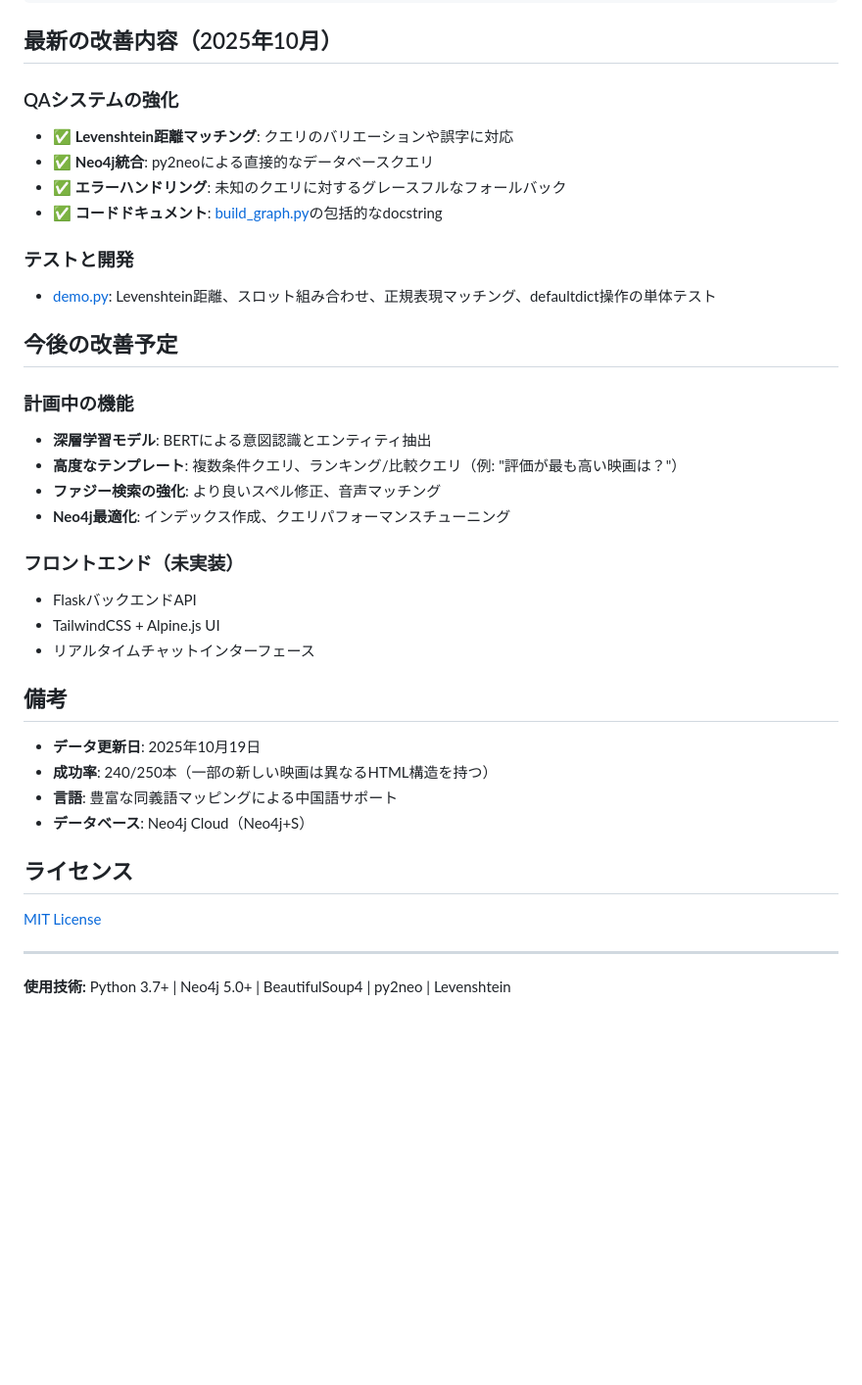
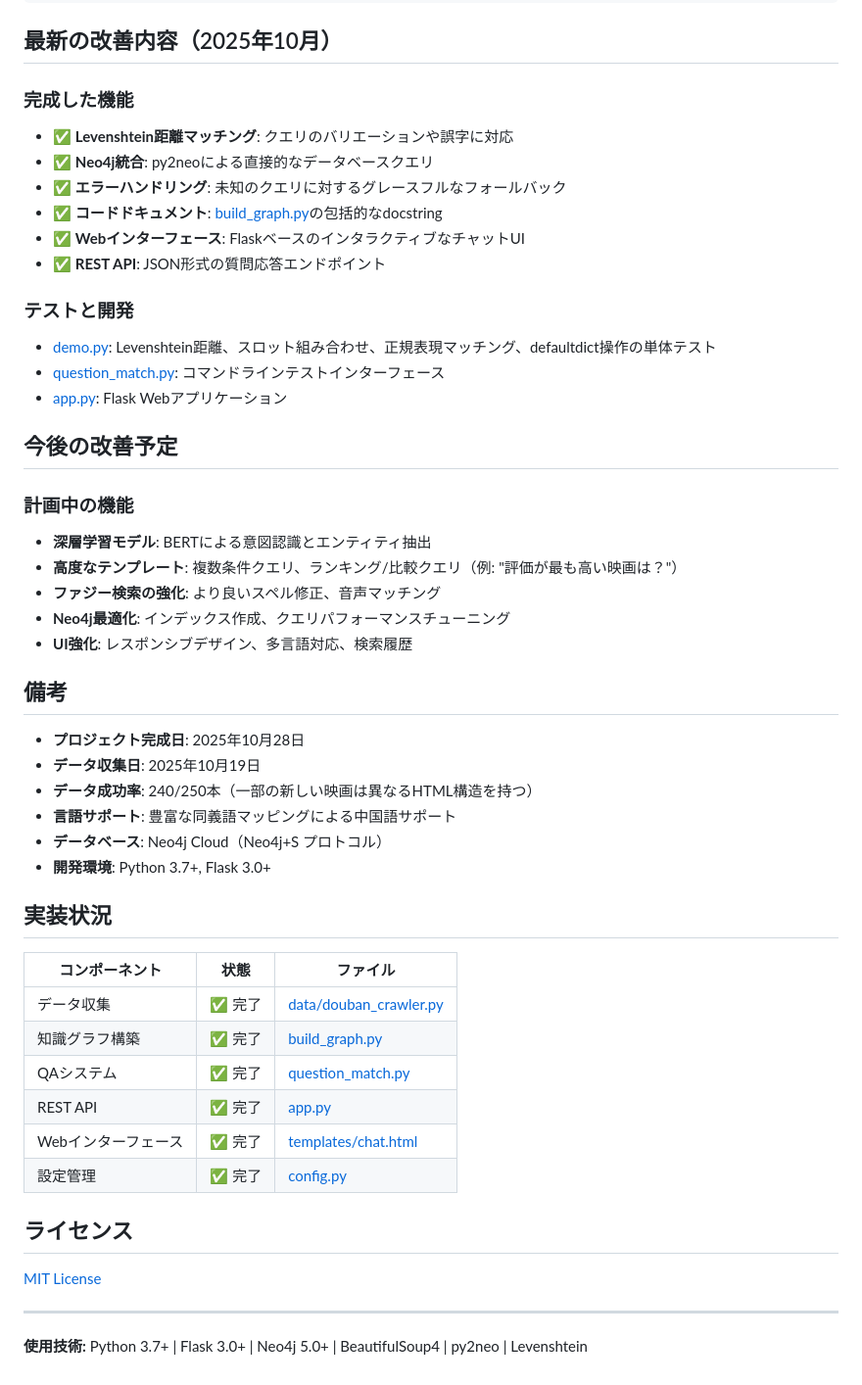
Before and after one commit to SodaShikenn/KBQA_movie, a Markdown page: readme.md, the part around the change printed below. Shown: that part at 98% size. GitHub-like rendering; blank space fills up the shorter version.

```diff
--- a/readme.md
+++ b/readme.md
@@ -194,16 +247,20 @@ pip install -r requirements.txt
 
 ## 最新の改善内容（2025年10月）
 
-### QAシステムの強化
+### 完成した機能
 
 - ✅ **Levenshtein距離マッチング**: クエリのバリエーションや誤字に対応
 - ✅ **Neo4j統合**: py2neoによる直接的なデータベースクエリ
 - ✅ **エラーハンドリング**: 未知のクエリに対するグレースフルなフォールバック
 - ✅ **コードドキュメント**: [build_graph.py](build_graph.py)の包括的なdocstring
+- ✅ **Webインターフェース**: FlaskベースのインタラクティブなチャットUI
+- ✅ **REST API**: JSON形式の質問応答エンドポイント
 
 ### テストと開発
 
 - [demo.py](demo.py): Levenshtein距離、スロット組み合わせ、正規表現マッチング、defaultdict操作の単体テスト
+- [question_match.py](question_match.py): コマンドラインテストインターフェース
+- [app.py](app.py): Flask Webアプリケーション
 
 ## 今後の改善予定
 
@@ -213,19 +270,27 @@ pip install -r requirements.txt
 - **高度なテンプレート**: 複数条件クエリ、ランキング/比較クエリ（例: "評価が最も高い映画は？"）
 - **ファジー検索の強化**: より良いスペル修正、音声マッチング
 - **Neo4j最適化**: インデックス作成、クエリパフォーマンスチューニング
-
-### フロントエンド（未実装）
-
-- FlaskバックエンドAPI
-- TailwindCSS + Alpine.js UI
-- リアルタイムチャットインターフェース
+- **UI強化**: レスポンシブデザイン、多言語対応、検索履歴
 
 ## 備考
 
-- **データ更新日**: 2025年10月19日
-- **成功率**: 240/250本（一部の新しい映画は異なるHTML構造を持つ）
-- **言語**: 豊富な同義語マッピングによる中国語サポート
-- **データベース**: Neo4j Cloud（Neo4j+S）
+- **プロジェクト完成日**: 2025年10月28日
+- **データ収集日**: 2025年10月19日
+- **データ成功率**: 240/250本（一部の新しい映画は異なるHTML構造を持つ）
+- **言語サポート**: 豊富な同義語マッピングによる中国語サポート
+- **データベース**: Neo4j Cloud（Neo4j+S プロトコル）
+- **開発環境**: Python 3.7+, Flask 3.0+
+
+## 実装状況
+
+| コンポーネント | 状態 | ファイル |
+|-------------|------|---------|
+| データ収集 | ✅ 完了 | [data/douban_crawler.py](data/douban_crawler.py) |
+| 知識グラフ構築 | ✅ 完了 | [build_graph.py](build_graph.py) |
+| QAシステム | ✅ 完了 | [question_match.py](question_match.py) |
+| REST API | ✅ 完了 | [app.py](app.py) |
+| Webインターフェース | ✅ 完了 | [templates/chat.html](templates/chat.html) |
+| 設定管理 | ✅ 完了 | [config.py](config.py) |
 
 ## ライセンス
 
@@ -233,4 +298,4 @@ pip install -r requirements.txt
 
 ---
 
-**使用技術:** Python 3.7+ | Neo4j 5.0+ | BeautifulSoup4 | py2neo | Levenshtein
+**使用技術:** Python 3.7+ | Flask 3.0+ | Neo4j 5.0+ | BeautifulSoup4 | py2neo | Levenshtein
```
Also changed, not shown: other parts of readme.md (+81 -28 lines).
